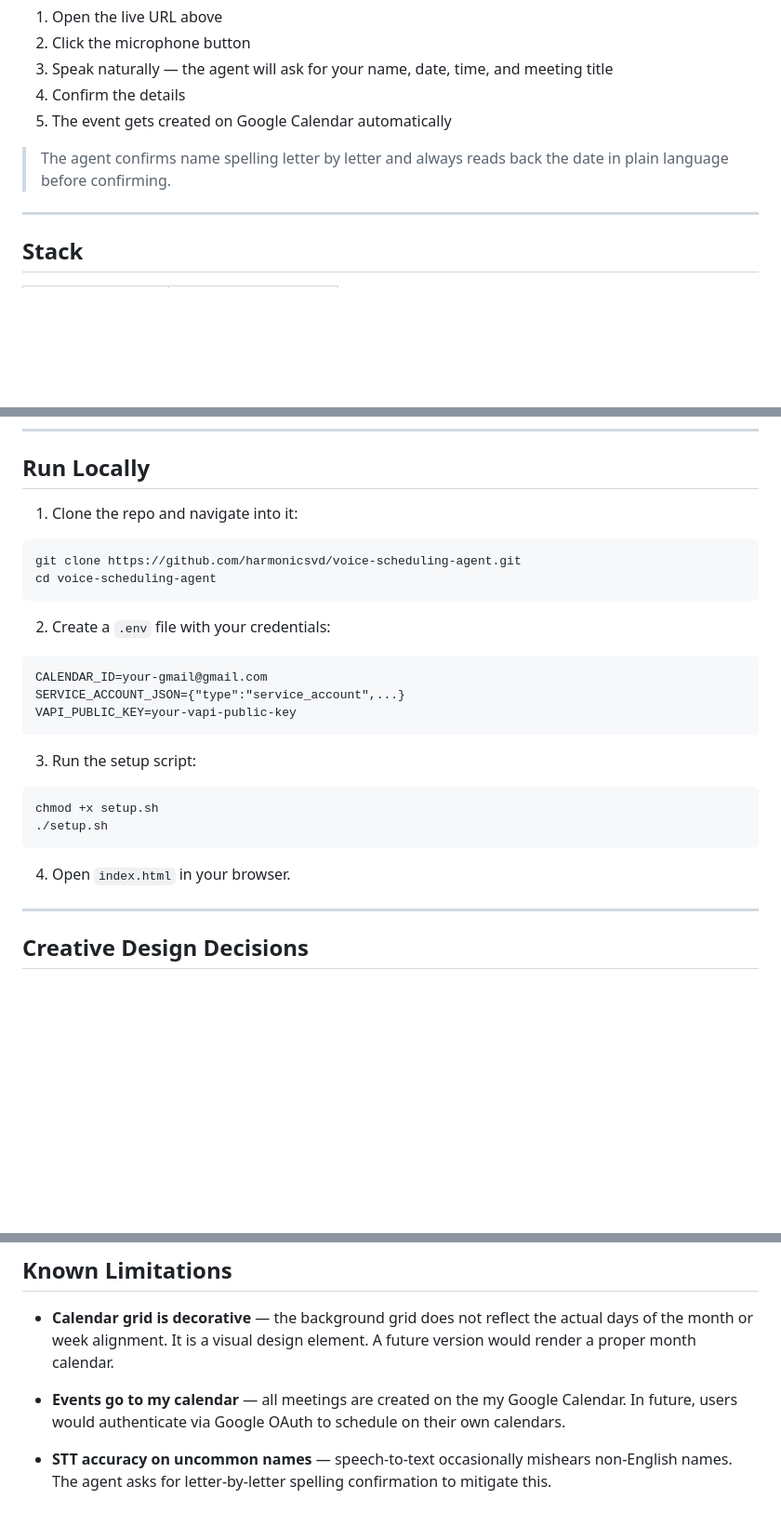
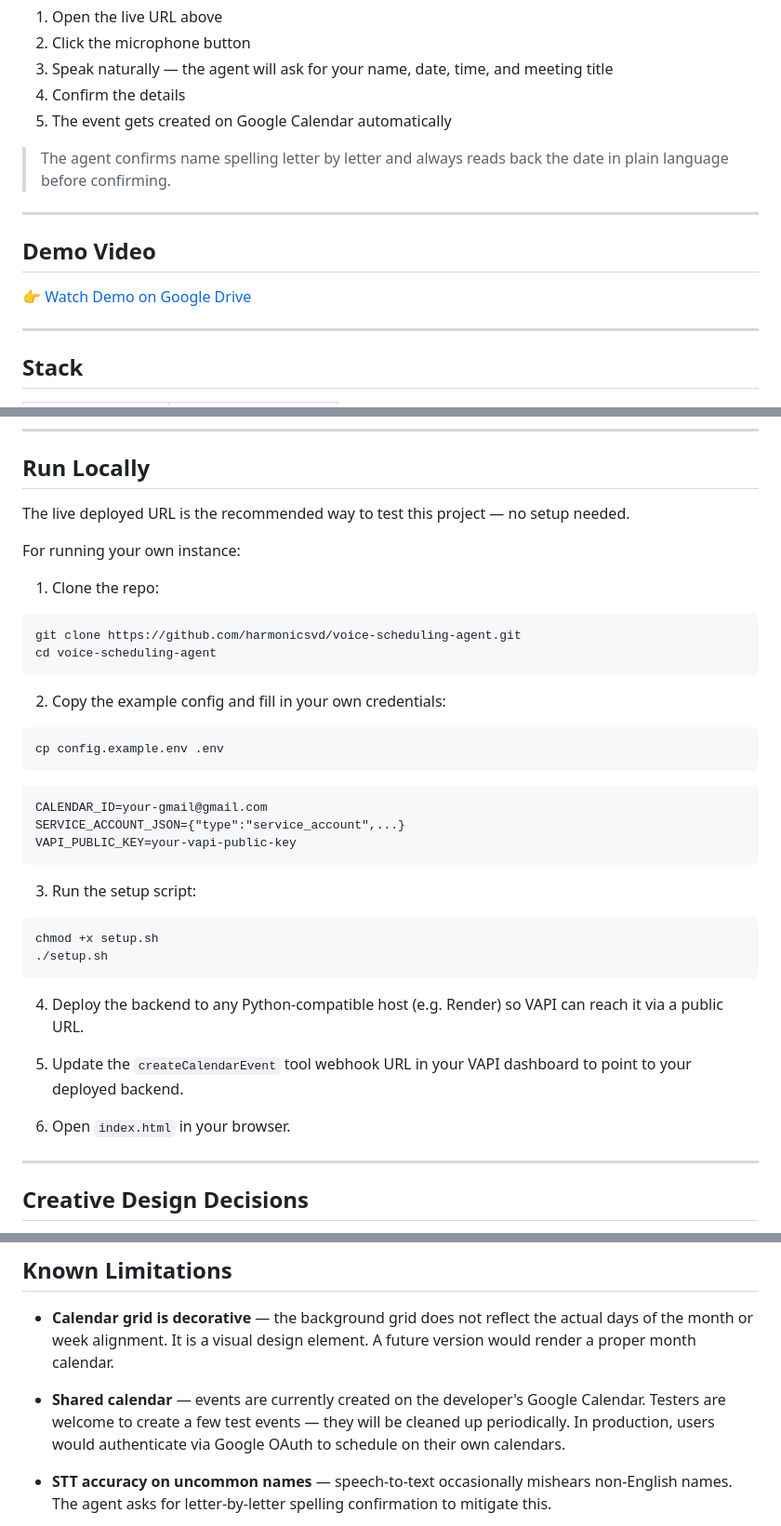
Before and after one commit to harmonicsvd/voice-scheduling-agent, a Markdown page: readme.md, 3 parts joined by grey strips. Shown at 93% size. Rendered like a GitHub page; blank space fills up the shorter version.

Commit message:
docs: final README with local setup and all sections

````diff
--- a/readme.md
+++ b/readme.md
@@ -15,6 +15,12 @@ A real-time voice assistant that schedules meetings and creates Google Calendar
 5. The event gets created on Google Calendar automatically
 
 > The agent confirms name spelling letter by letter and always reads back the date in plain language before confirming.
+
+---
+
+## Demo Video
+
+👉 [Watch Demo on Google Drive](https://drive.google.com/file/d/17kCrG0xyrFIFySx9AJ40cIILDZwRM4BB/view?usp=sharing)
 
 ---
 
@@ -57,14 +63,20 @@ The backend calls the **Google Calendar API v3**, creates the event, and returns
 
 ## Run Locally
 
-1. Clone the repo and navigate into it:
+The live deployed URL is the recommended way to test this project — no setup needed.
 
+For running your own instance:
+
+1. Clone the repo:
 ```bash
 git clone https://github.com/harmonicsvd/voice-scheduling-agent.git
 cd voice-scheduling-agent
 ```
 
-2. Create a `.env` file with your credentials:
+2. Copy the example config and fill in your own credentials:
+```bash
+cp config.example.env .env
+```
 
 ```
 CALENDAR_ID=your-gmail@gmail.com
@@ -73,13 +85,16 @@ VAPI_PUBLIC_KEY=your-vapi-public-key
 ```
 
 3. Run the setup script:
-
 ```bash
 chmod +x setup.sh
 ./setup.sh
 ```
 
-4. Open `index.html` in your browser.
+4. Deploy the backend to any Python-compatible host (e.g. Render) so VAPI can reach it via a public URL.
+
+5. Update the `createCalendarEvent` tool webhook URL in your VAPI dashboard to point to your deployed backend.
+
+6. Open `index.html` in your browser.
 
 ---
 
@@ -99,7 +114,7 @@ These were not part of the assignment brief — added to explore UX thinking and
 
 - **Calendar grid is decorative** — the background grid does not reflect the actual days of the month or week alignment. It is a visual design element. A future version would render a proper month calendar.
 
-- **Events go to my calendar** — all meetings are created on the my Google Calendar. In future, users would authenticate via Google OAuth to schedule on their own calendars.
+- **Shared calendar** — events are currently created on the developer's Google Calendar. Testers are welcome to create a few test events — they will be cleaned up periodically. In production, users would authenticate via Google OAuth to schedule on their own calendars.
 
 - **STT accuracy on uncommon names** — speech-to-text occasionally mishears non-English names. The agent asks for letter-by-letter spelling confirmation to mitigate this.
 
````
Also changed, not shown: other parts of readme.md (+1 -1 lines).
